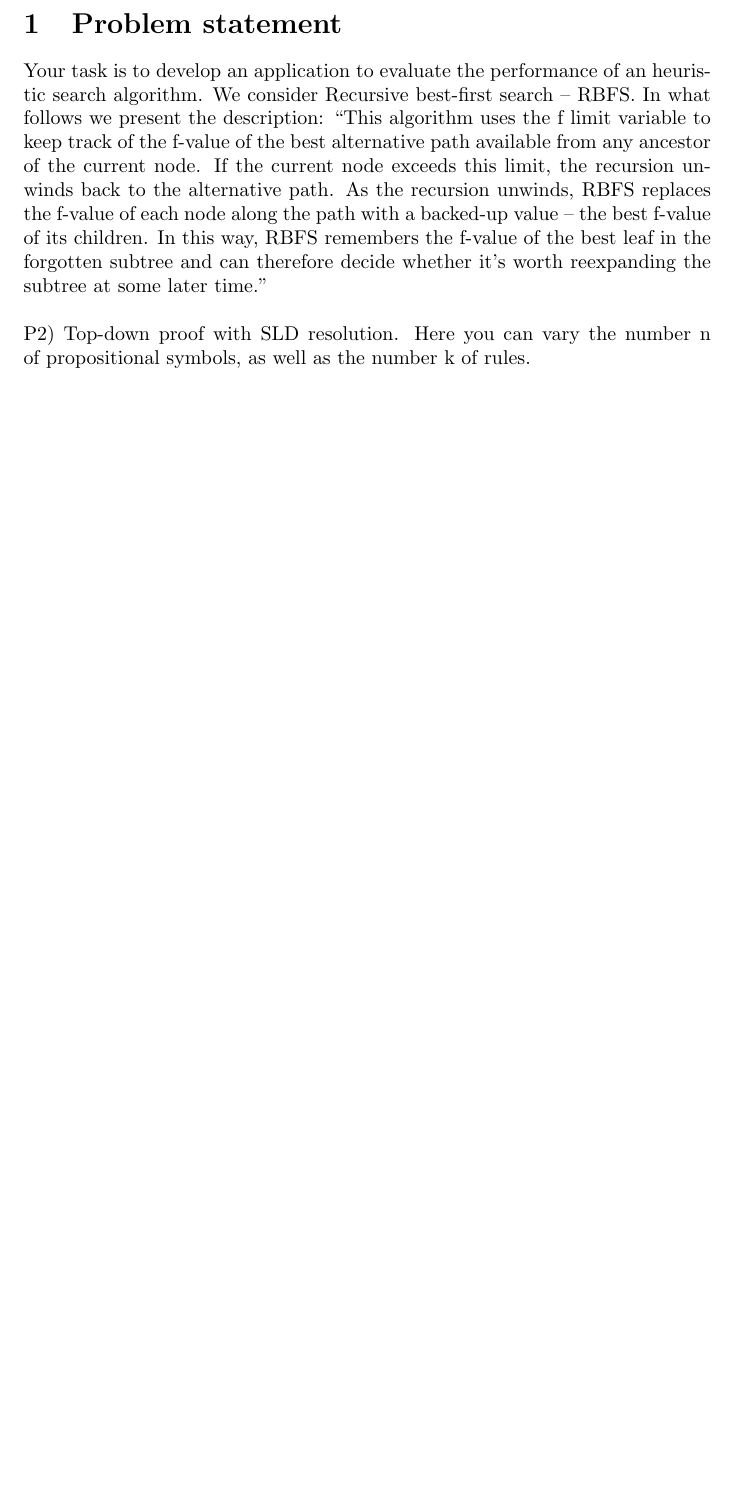
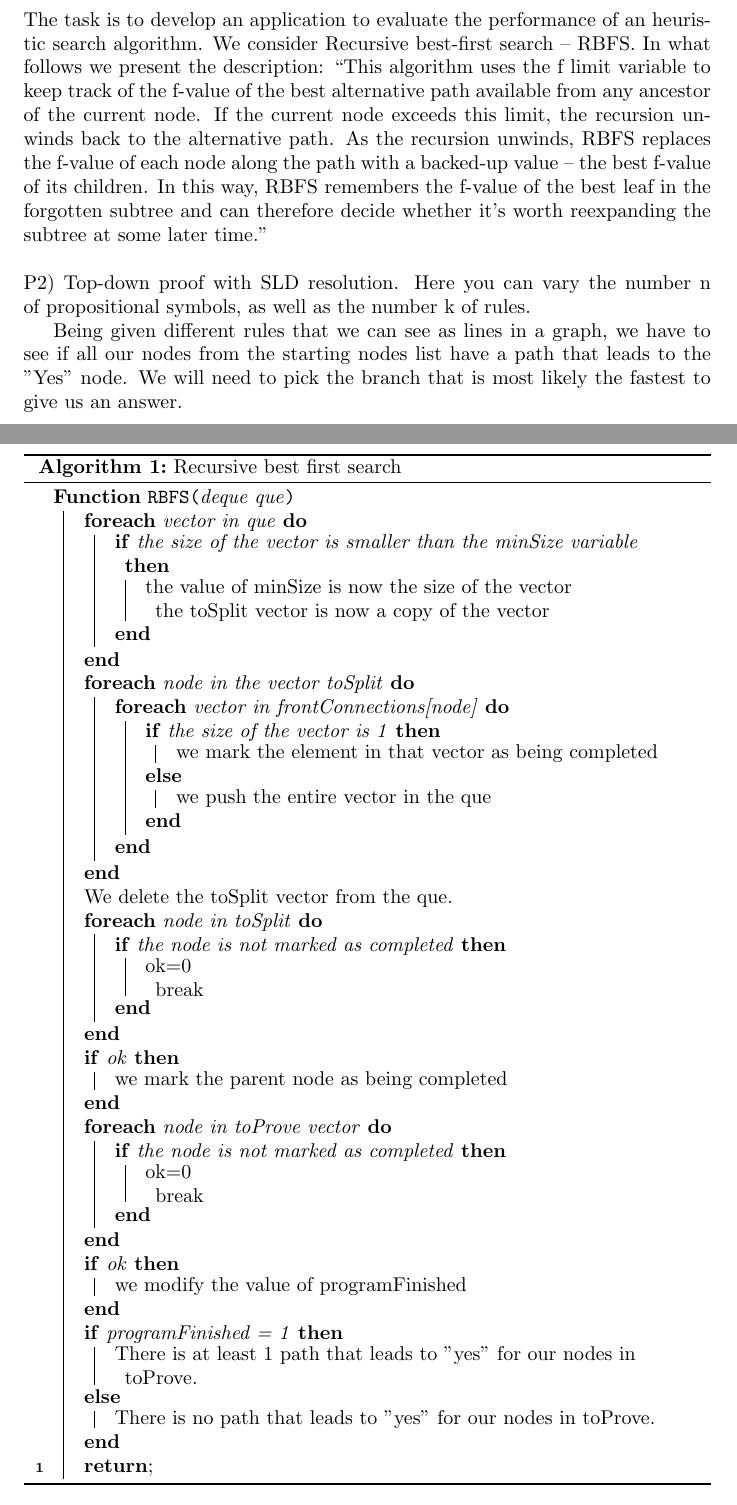
Before and after one commit to MickeyGT/Artificial-Intelligence---A2S2, a LaTeX problem sheet (Deliverables for Class Homework/Latex files/Latex source.tex): part of page 2 of 5 before the commit and two parts of pages 2 and 3 of 6 after it, the two joined at a grey line, cut at the place of the change, the shorter picture padded with empty space. Compiled offline with pdfLaTeX.

Commit message:
Update Latex source.tex

```diff
--- a/Deliverables for Class Homework/Latex files/Latex source.tex
+++ b/Deliverables for Class Homework/Latex files/Latex source.tex
@@ -9,6 +9,8 @@
 \usepackage{hyperref}
 \hypersetup{colorlinks=true}
 \usepackage{graphicx}
+\documentclass{article}
+\usepackage[ruled]{algorithm2e}
 
 \begin{document}
 
@@ -25,7 +27,7 @@
 % sections
 \section{Problem statement}
 
-Your task is to develop an application to evaluate the performance of an heuristic
+The task is to develop an application to evaluate the performance of an heuristic
 search algorithm.
 We consider Recursive best-first search – RBFS. In what follows we present
 the description:
@@ -41,10 +43,83 @@ therefore decide whether it’s worth reexpanding the \mbox{subtree at some late
 P2) Top-down proof with SLD resolution. Here you can vary the number n of
 propositional symbols, as well as the number k of rules.
 
-%%This document is about \LaTeX{}~\cite{lamport94}
-\pagebreak
+Being given different rules that we can see as lines in a graph, we have to see if all our nodes from the starting nodes list have a path that leads to the "Yes" node. We will need to pick the branch that is most likely the fastest to give us an answer.
+\section{Pseudocode Section}
 
-\linebreak
+\begin{algorithm}[H]
+
+\SetAlgoLined
+ \SetKwFunction{RBFS}{RBFS}\SetKwFunction{proc}{proc}
+ \SetKwProg{myalg}{Function}{}{}
+  \myalg{\RBFS{deque que}}{
+
+   \ForEach{vector in que}
+   {
+      \If{the size of the vector is smaller than the minSize variable}
+      {
+        the value of minSize is now the size of the vector
+        \linebreak
+        the toSplit vector is now a copy of the vector
+      }
+
+   }
+
+     \ForEach{node in the vector toSplit}
+   {
+        \ForEach{vector in frontConnections[node]}
+        {
+          \eIf{the size of the vector is 1}
+          {
+            we mark the element in that vector as being completed
+          }
+          {
+            we push the entire vector in the que
+          }
+        }
+   }
+
+  We delete the toSplit vector from the que.
+
+    \ForEach{node in toSplit}
+        {
+          \If{the node is not marked as completed}
+          {
+            ok=0
+            \linebreak
+            break
+          }
+        }
+
+
+  \If{ok}
+  {
+    we mark the parent node as being completed
+  }
+ \ForEach{node in toProve vector}
+        {
+          \If{the node is not marked as completed}
+          {
+            ok=0
+            \linebreak
+            break
+          }
+        }
+    \If{ok}
+  {
+    we modify the value of programFinished
+  }
+
+  \eIf{programFinished = 1}
+          {
+            There is at least 1 path that leads to "yes" for our nodes in toProve.
+          }
+          {
+           There is no path that leads to "yes" for our nodes in toProve.
+          }
+
+  \nl \KwRet\;}{}
+ \caption{Recursive best first search}
+\end{algorithm}
 
 
 \section{Application Design}
```
Also changed, not shown: Deliverables for Class Homework/Latex files/Latex source.tex (4 more changed lines).
